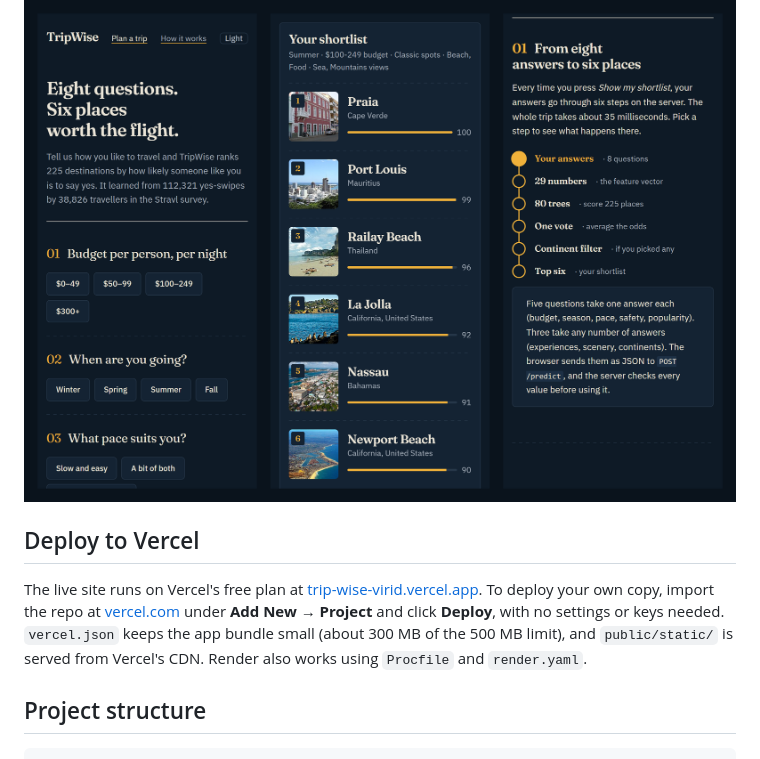
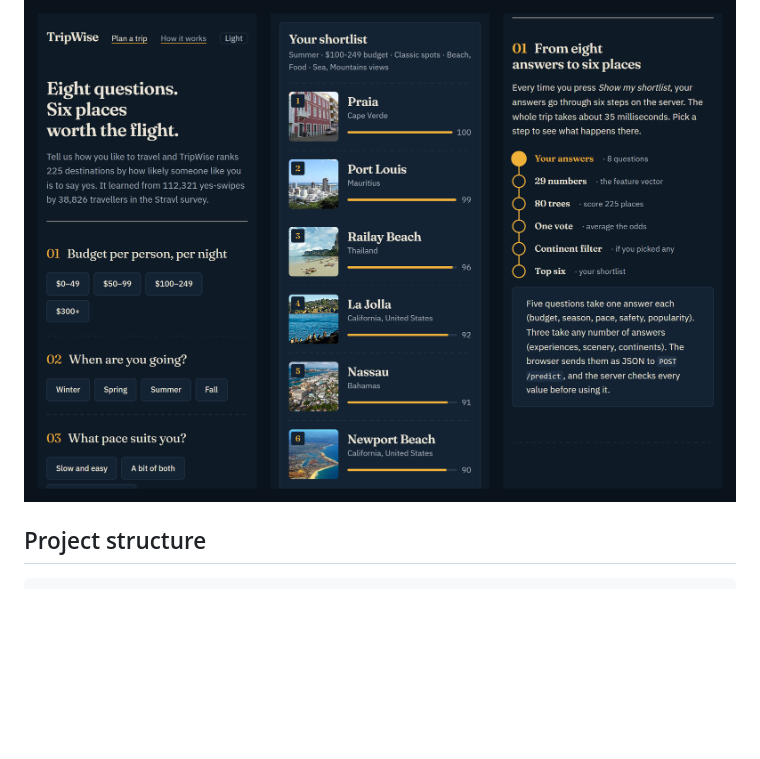
Before and after one commit to HP0077/TripWise, a Markdown page: README.md, the part around the change. GitHub-like rendering; blank space fills up the shorter version.

Commit message:
Remove deploy section from README

````diff
--- a/README.md
+++ b/README.md
@@ -110,10 +110,6 @@ python app.py              # then open http://localhost:5000
 
 ![TripWise on a phone](docs/screenshots/06-mobile.png)
 
-## Deploy to Vercel
-
-The live site runs on Vercel's free plan at [trip-wise-virid.vercel.app](https://trip-wise-virid.vercel.app/). To deploy your own copy, import the repo at [vercel.com](https://vercel.com) under **Add New → Project** and click **Deploy**, with no settings or keys needed. `vercel.json` keeps the app bundle small (about 300 MB of the 500 MB limit), and `public/static/` is served from Vercel's CDN. Render also works using `Procfile` and `render.yaml`.
-
 ## Project structure
 
 ```
````
